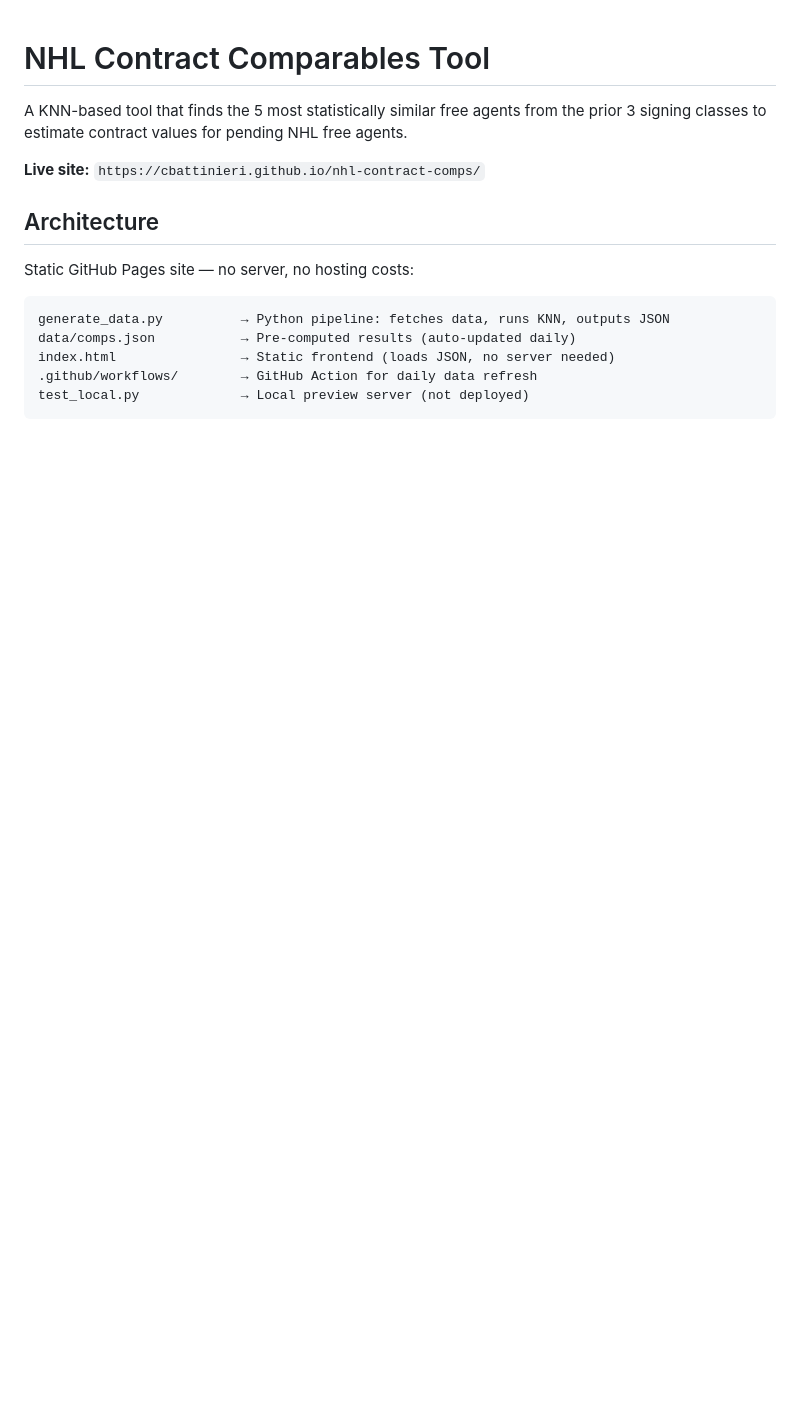
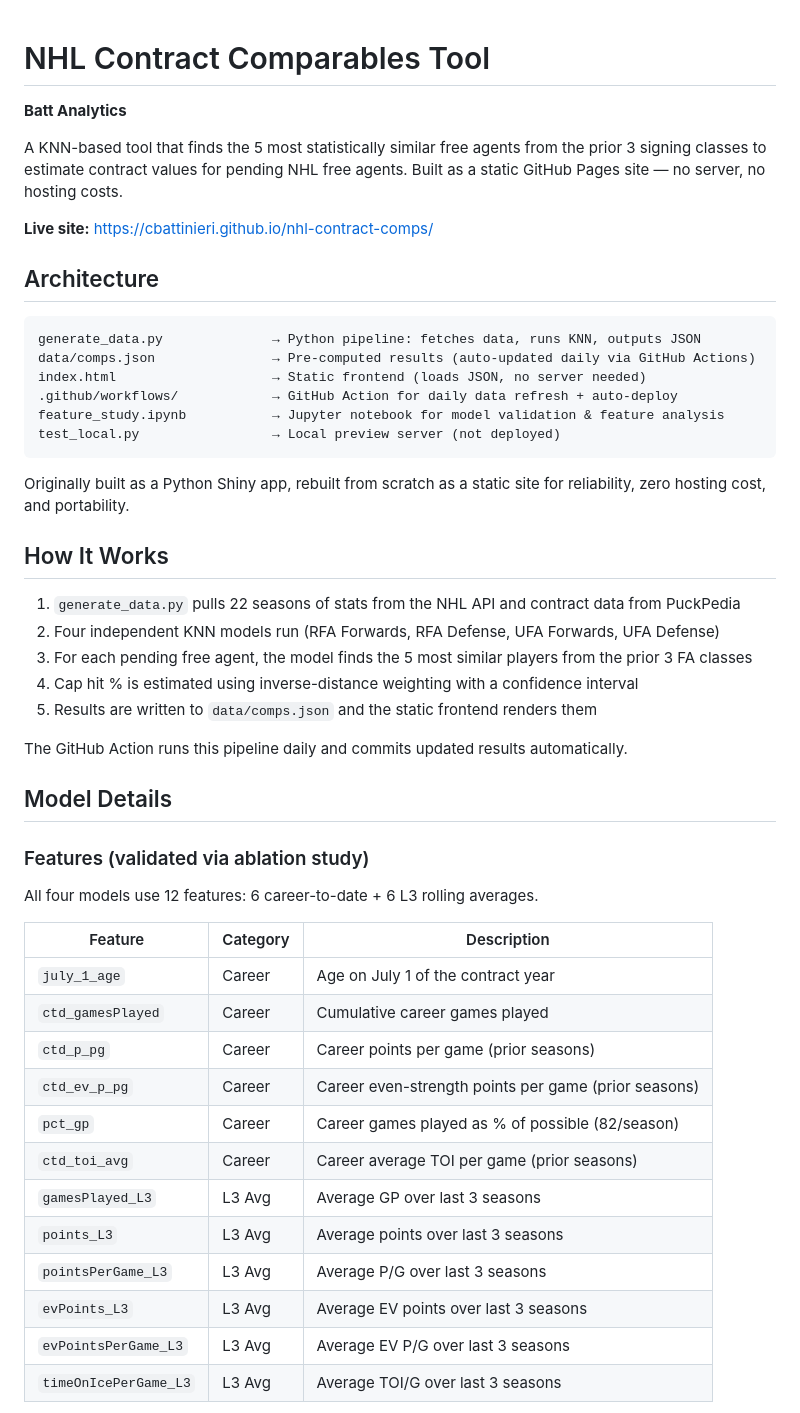
Before and after one commit to cbattinieri/nhl-contract-comps, a Markdown page: README.md, the part around one of its changes. Drawn GitHub-style; blank space fills up the shorter version.

Commit message:
Enhance README with comprehensive project details
Expanded README with detailed project description, architecture, model details, setup instructions, and app features.

````diff
--- a/README.md
+++ b/README.md
@@ -1,17 +1,52 @@
 # NHL Contract Comparables Tool
 
-A KNN-based tool that finds the 5 most statistically similar free agents from the prior 3 signing classes to estimate contract values for pending NHL free agents.
+**Batt Analytics**
 
-**Live site:** `https://cbattinieri.github.io/nhl-contract-comps/`
+A KNN-based tool that finds the 5 most statistically similar free agents from the prior 3 signing classes to estimate contract values for pending NHL free agents. Built as a static GitHub Pages site — no server, no hosting costs.
+
+**Live site:** https://cbattinieri.github.io/nhl-contract-comps/
 
 ## Architecture
 
-Static GitHub Pages site — no server, no hosting costs:
+```
+generate_data.py              → Python pipeline: fetches data, runs KNN, outputs JSON
+data/comps.json               → Pre-computed results (auto-updated daily via GitHub Actions)
+index.html                    → Static frontend (loads JSON, no server needed)
+.github/workflows/            → GitHub Action for daily data refresh + auto-deploy
+feature_study.ipynb           → Jupyter notebook for model validation & feature analysis
+test_local.py                 → Local preview server (not deployed)
+```
 
-```
-generate_data.py          → Python pipeline: fetches data, runs KNN, outputs JSON
-data/comps.json           → Pre-computed results (auto-updated daily)
-index.html                → Static frontend (loads JSON, no server needed)
-.github/workflows/        → GitHub Action for daily data refresh
-test_local.py             → Local preview server (not deployed)
-```
+Originally built as a Python Shiny app, rebuilt from scratch as a static site for reliability, zero hosting cost, and portability.
+
+## How It Works
+
+1. `generate_data.py` pulls 22 seasons of stats from the NHL API and contract data from PuckPedia
+2. Four independent KNN models run (RFA Forwards, RFA Defense, UFA Forwards, UFA Defense)
+3. For each pending free agent, the model finds the 5 most similar players from the prior 3 FA classes
+4. Cap hit % is estimated using inverse-distance weighting with a confidence interval
+5. Results are written to `data/comps.json` and the static frontend renders them
+
+The GitHub Action runs this pipeline daily and commits updated results automatically.
+
+## Model Details
+
+### Features (validated via ablation study)
+
+All four models use 12 features: 6 career-to-date + 6 L3 rolling averages.
+
+| Feature | Category | Description |
+|---------|----------|-------------|
+| `july_1_age` | Career | Age on July 1 of the contract year |
+| `ctd_gamesPlayed` | Career | Cumulative career games played |
+| `ctd_p_pg` | Career | Career points per game (prior seasons) |
+| `ctd_ev_p_pg` | Career | Career even-strength points per game (prior seasons) |
+| `pct_gp` | Career | Career games played as % of possible (82/season) |
+| `ctd_toi_avg` | Career | Career average TOI per game (prior seasons) |
+| `gamesPlayed_L3` | L3 Avg | Average GP over last 3 seasons |
+| `points_L3` | L3 Avg | Average points over last 3 seasons |
+| `pointsPerGame_L3` | L3 Avg | Average P/G over last 3 seasons |
+| `evPoints_L3` | L3 Avg | Average EV points over last 3 seasons |
+| `evPointsPerGame_L3` | L3 Avg | Average EV P/G over last 3 seasons |
+| `timeOnIcePerGame_L3` | L3 Avg | Average TOI/G over last 3 seasons |
+
````
Also changed, not shown: other parts of README.md (+69 -28 lines).
